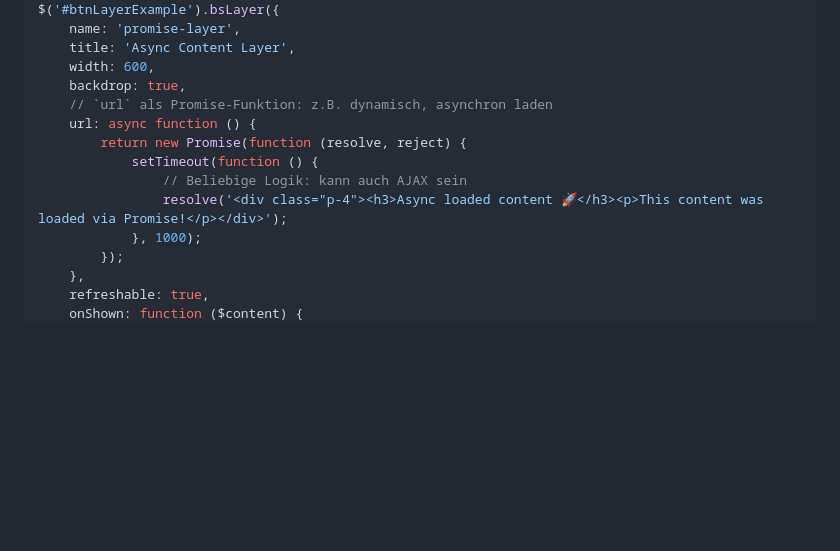
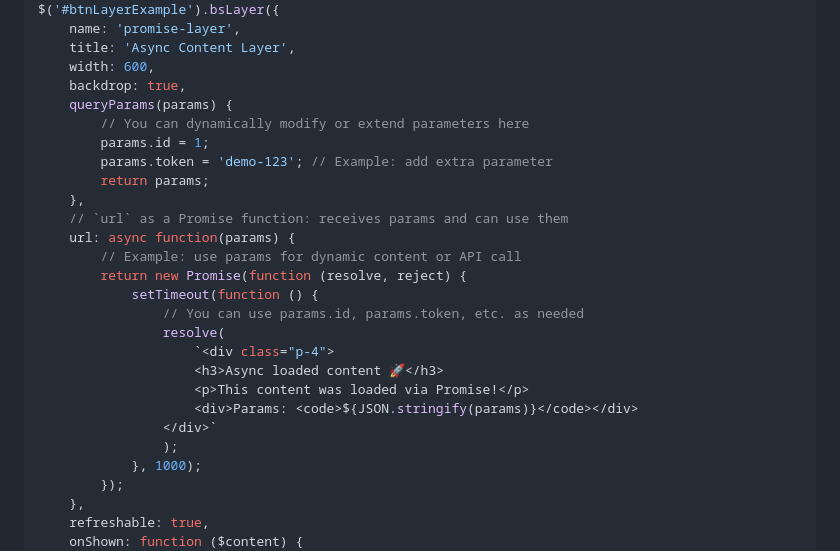
Before and after one commit to ThomasDev-de/bs-layer, a Markdown page: README.md, the part around the change printed below. GitHub-like rendering; blank space fills up the shorter version.

```diff
--- a/README.md
+++ b/README.md
@@ -190,12 +192,25 @@ $('#btnLayerExample').bsLayer({
     title: 'Async Content Layer',
     width: 600,
     backdrop: true,
-    // `url` als Promise-Funktion: z.B. dynamisch, asynchron laden
-    url: async function () {
+    queryParams(params) {
+        // You can dynamically modify or extend parameters here
+        params.id = 1;
+        params.token = 'demo-123'; // Example: add extra parameter
+        return params;
+    },
+    // `url` as a Promise function: receives params and can use them
+    url: async function(params) {
+        // Example: use params for dynamic content or API call
         return new Promise(function (resolve, reject) {
             setTimeout(function () {
-                // Beliebige Logik: kann auch AJAX sein
-                resolve('<div class="p-4"><h3>Async loaded content 🚀</h3><p>This content was loaded via Promise!</p></div>');
+                // You can use params.id, params.token, etc. as needed
+                resolve(
+                    `<div class="p-4">
+                    <h3>Async loaded content 🚀</h3>
+                    <p>This content was loaded via Promise!</p>
+                    <div>Params: <code>${JSON.stringify(params)}</code></div>
+                </div>`
+                );
             }, 1000);
         });
     },
```
Also changed, not shown: other parts of README.md (+25 -23 lines).
